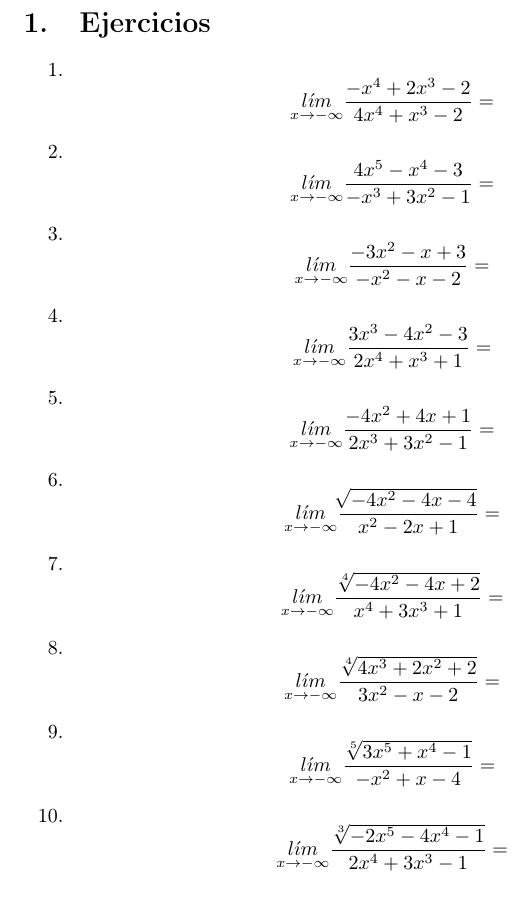
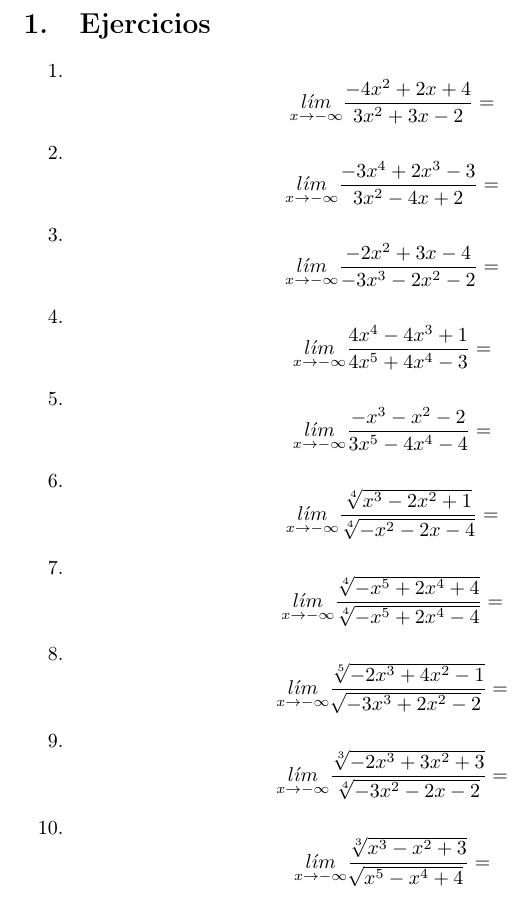
Before and after one commit to oscarra1/calc_dif, a LaTeX document (Ejercicios24-mar-17.tex): part of the page, cut so that both start at the same text. Compiled offline with pdfLaTeX.

Commit message:
En la rama master  Cambios para hacer commit: 	modificado:    Ejercicios24-mar-17.pdf 	modificado:    Ejercicios24-mar-17.tex 	modificado:    ejercicios.pl
    termina 10 ejercicios

```diff
--- a/Ejercicios24-mar-17.tex
+++ b/Ejercicios24-mar-17.tex
@@ -41,16 +41,17 @@
 
 \section{Ejercicios}
 \begin{enumerate}
- \item $$\underset{x\rightarrow -\infty}{l\acute{\imath}m} \frac{-x^4+2x^3-2}{4x^4+x^3-2}=$$
- \item $$\underset{x\rightarrow -\infty}{l\acute{\imath}m} \frac{4x^5-x^4-3}{-x^3+3x^2-1}=$$
- \item $$\underset{x\rightarrow -\infty}{l\acute{\imath}m} \frac{-3x^2-x+3}{-x^2-x-2}=$$
- \item $$\underset{x\rightarrow -\infty}{l\acute{\imath}m} \frac{3x^3-4x^2-3}{2x^4+x^3+1}=$$
- \item $$\underset{x\rightarrow -\infty}{l\acute{\imath}m} \frac{-4x^2+4x+1}{2x^3+3x^2-1}=$$
- \item $$\underset{x\rightarrow -\infty}{l\acute{\imath}m} \frac{\sqrt[]{-4x^2-4x-4}}{x^2-2x+1}=$$
- \item $$\underset{x\rightarrow -\infty}{l\acute{\imath}m} \frac{\sqrt[4]{-4x^2-4x+2}}{x^4+3x^3+1}=$$
- \item $$\underset{x\rightarrow -\infty}{l\acute{\imath}m} \frac{\sqrt[4]{4x^3+2x^2+2}}{3x^2-x-2}=$$
- \item $$\underset{x\rightarrow -\infty}{l\acute{\imath}m} \frac{\sqrt[5]{3x^5+x^4-1}}{-x^2+x-4}=$$
- \item $$\underset{x\rightarrow -\infty}{l\acute{\imath}m} \frac{\sqrt[3]{-2x^5-4x^4-1}}{2x^4+3x^3-1}=$$
+ \item $$\underset{x\rightarrow -\infty}{l\acute{\imath}m} \frac{-4x^2+2x+4}{3x^2+3x-2}=$$
+ \item $$\underset{x\rightarrow -\infty}{l\acute{\imath}m} \frac{-3x^4+2x^3-3}{3x^2-4x+2}=$$
+ \item $$\underset{x\rightarrow -\infty}{l\acute{\imath}m} \frac{-2x^2+3x-4}{-3x^3-2x^2-2}=$$
+ \item $$\underset{x\rightarrow -\infty}{l\acute{\imath}m} \frac{4x^4-4x^3+1}{4x^5+4x^4-3}=$$
+ \item $$\underset{x\rightarrow -\infty}{l\acute{\imath}m} \frac{-x^3-x^2-2}{3x^5-4x^4-4}=$$
+ \item $$\underset{x\rightarrow -\infty}{l\acute{\imath}m} \frac{\sqrt[4]{x^3-2x^2+1}}{\sqrt[4]{-x^2-2x-4}}=$$
+ \item $$\underset{x\rightarrow -\infty}{l\acute{\imath}m} \frac{\sqrt[4]{-x^5+2x^4+4}}{\sqrt[4]{-x^5+2x^4-4}}=$$
+ \item $$\underset{x\rightarrow -\infty}{l\acute{\imath}m} \frac{\sqrt[5]{-2x^3+4x^2-1}}{\sqrt[]{-3x^3+2x^2-2}}=$$
+ \item $$\underset{x\rightarrow -\infty}{l\acute{\imath}m} \frac{\sqrt[3]{-2x^3+3x^2+3}}{\sqrt[4]{-3x^2-2x-2}}=$$
+ \item $$\underset{x\rightarrow -\infty}{l\acute{\imath}m} \frac{\sqrt[3]{x^3-x^2+3}}{\sqrt[]{x^5-x^4+4}}=$$
+
 \end{enumerate}
 
 
```
Also changed, not shown: Ejercicios24-mar-17.pdf, 1 other file.
